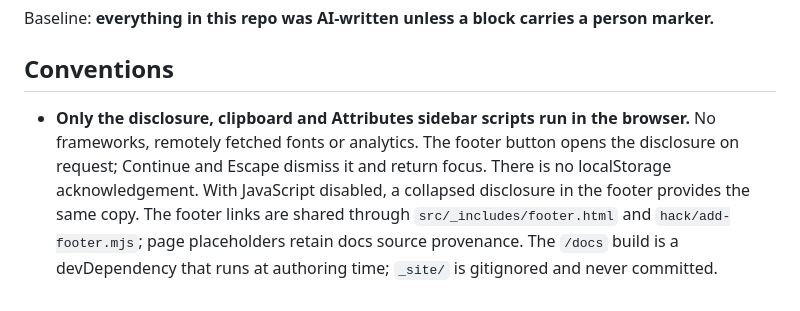
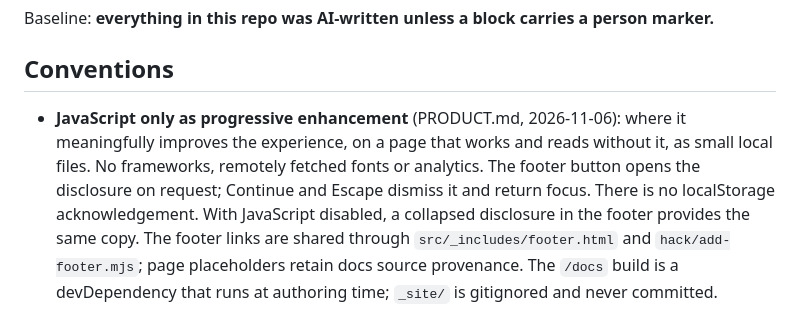
Before and after one commit to carlosframework/website, a Markdown page: AGENTS.md, the part around the change. Drawn GitHub-style.

Commit message:
AGENTS.md: the JavaScript convention follows the new rule (#109)
Follow-up to #108.

```diff
--- a/AGENTS.md
+++ b/AGENTS.md
@@ -64,8 +64,9 @@ person marker.**
 
 ## Conventions
 
-- **Only the disclosure, clipboard and Attributes sidebar scripts run in the browser.** No frameworks, remotely
-  fetched fonts or analytics. The footer button opens the disclosure on request;
+- **JavaScript only as progressive enhancement** (PRODUCT.md, 2026-11-06): where it
+  meaningfully improves the experience, on a page that works and reads without it,
+  as small local files. No frameworks, remotely fetched fonts or analytics. The footer button opens the disclosure on request;
   Continue and Escape dismiss it and return focus. There is no localStorage
   acknowledgement. With
   JavaScript disabled, a collapsed disclosure in the footer provides the same
```
